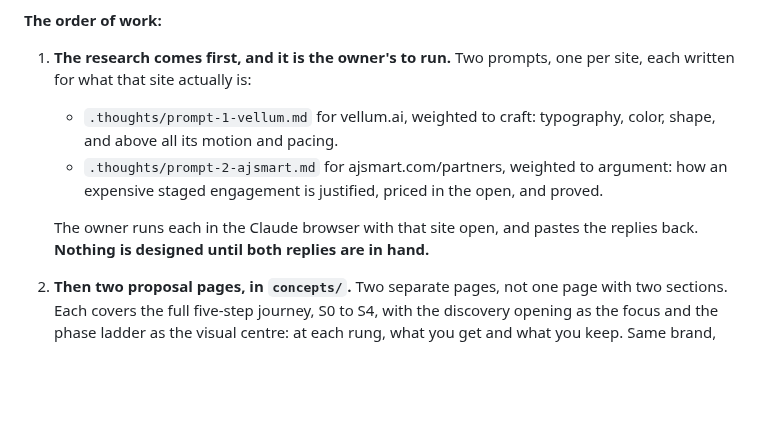
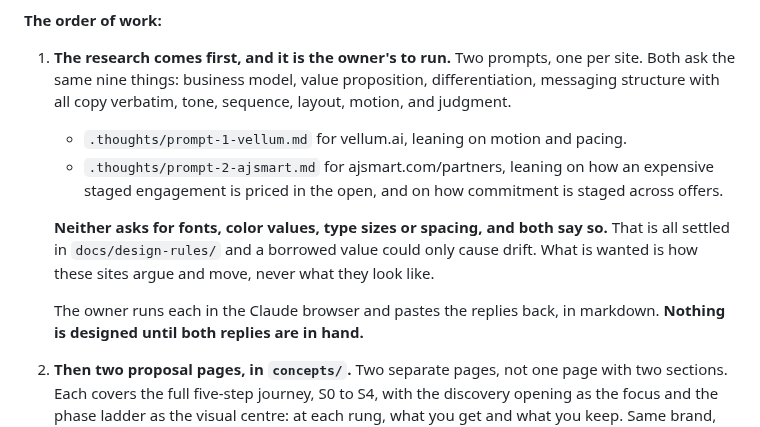
Before and after one commit to RiaanMOHA/hurulab, a Markdown page: PLAN.md, the part around the change. GitHub-like rendering; blank space fills up the shorter version.

```diff
--- a/PLAN.md
+++ b/PLAN.md
@@ -46,14 +46,19 @@ They do not claim a track record hurulab cannot yet show.
 
 **The order of work:**
 
-1. **The research comes first, and it is the owner's to run.** Two prompts, one per site, each
-   written for what that site actually is:
-   - `.thoughts/prompt-1-vellum.md` for vellum.ai, weighted to craft: typography, color, shape,
-     and above all its motion and pacing.
-   - `.thoughts/prompt-2-ajsmart.md` for ajsmart.com/partners, weighted to argument: how an
-     expensive staged engagement is justified, priced in the open, and proved.
+1. **The research comes first, and it is the owner's to run.** Two prompts, one per site. Both
+   ask the same nine things: business model, value proposition, differentiation, messaging
+   structure with all copy verbatim, tone, sequence, layout, motion, and judgment.
 
-   The owner runs each in the Claude browser with that site open, and pastes the replies back.
+   - `.thoughts/prompt-1-vellum.md` for vellum.ai, leaning on motion and pacing.
+   - `.thoughts/prompt-2-ajsmart.md` for ajsmart.com/partners, leaning on how an expensive
+     staged engagement is priced in the open, and on how commitment is staged across offers.
+
+   **Neither asks for fonts, color values, type sizes or spacing, and both say so.** That is all
+   settled in `docs/design-rules/` and a borrowed value could only cause drift. What is wanted
+   is how these sites argue and move, never what they look like.
+
+   The owner runs each in the Claude browser and pastes the replies back, in markdown.
    **Nothing is designed until both replies are in hand.**
 2. **Then two proposal pages, in `concepts/`.** Two separate pages, not one page with two
    sections. Each covers the full five-step journey, S0 to S4, with the discovery opening as
```
Also changed, not shown: PLAN_ARCHIVE.md (+40 -0 lines).
